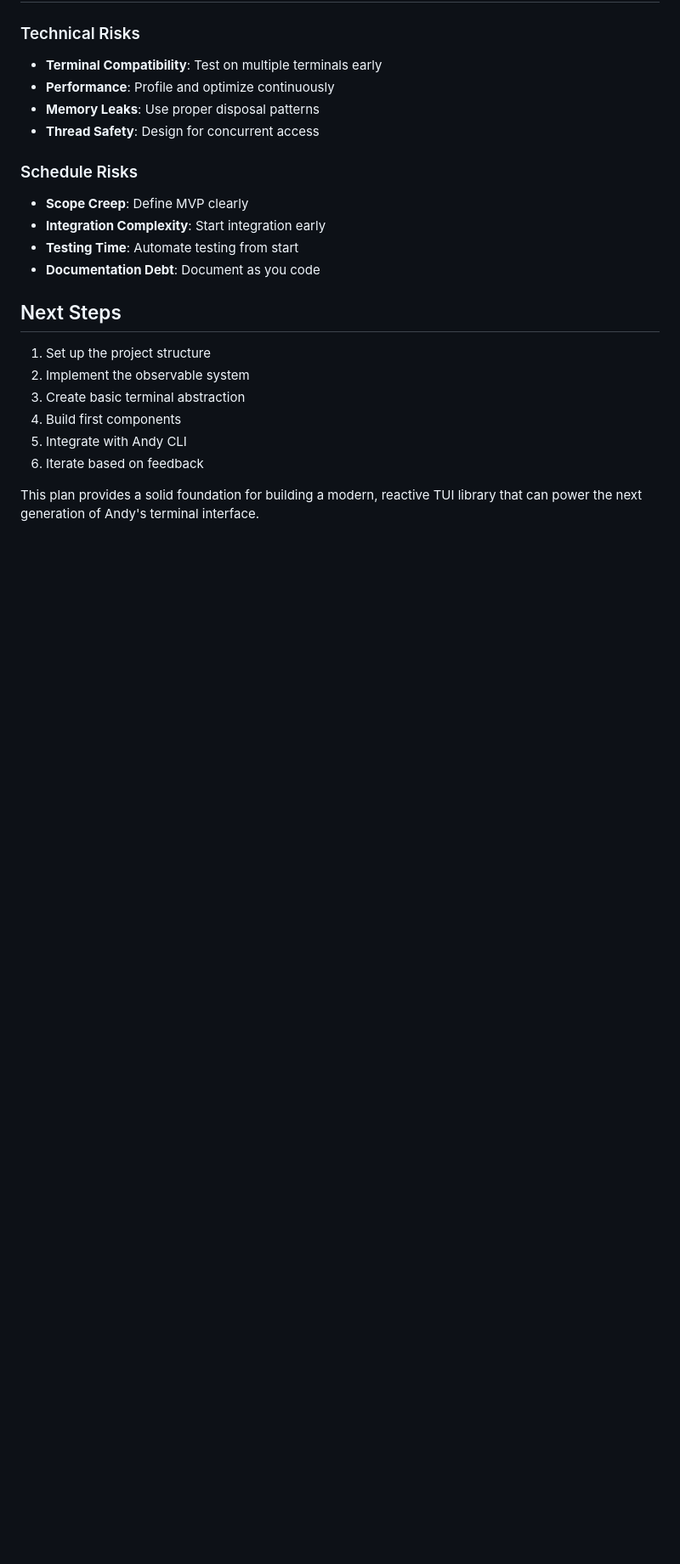
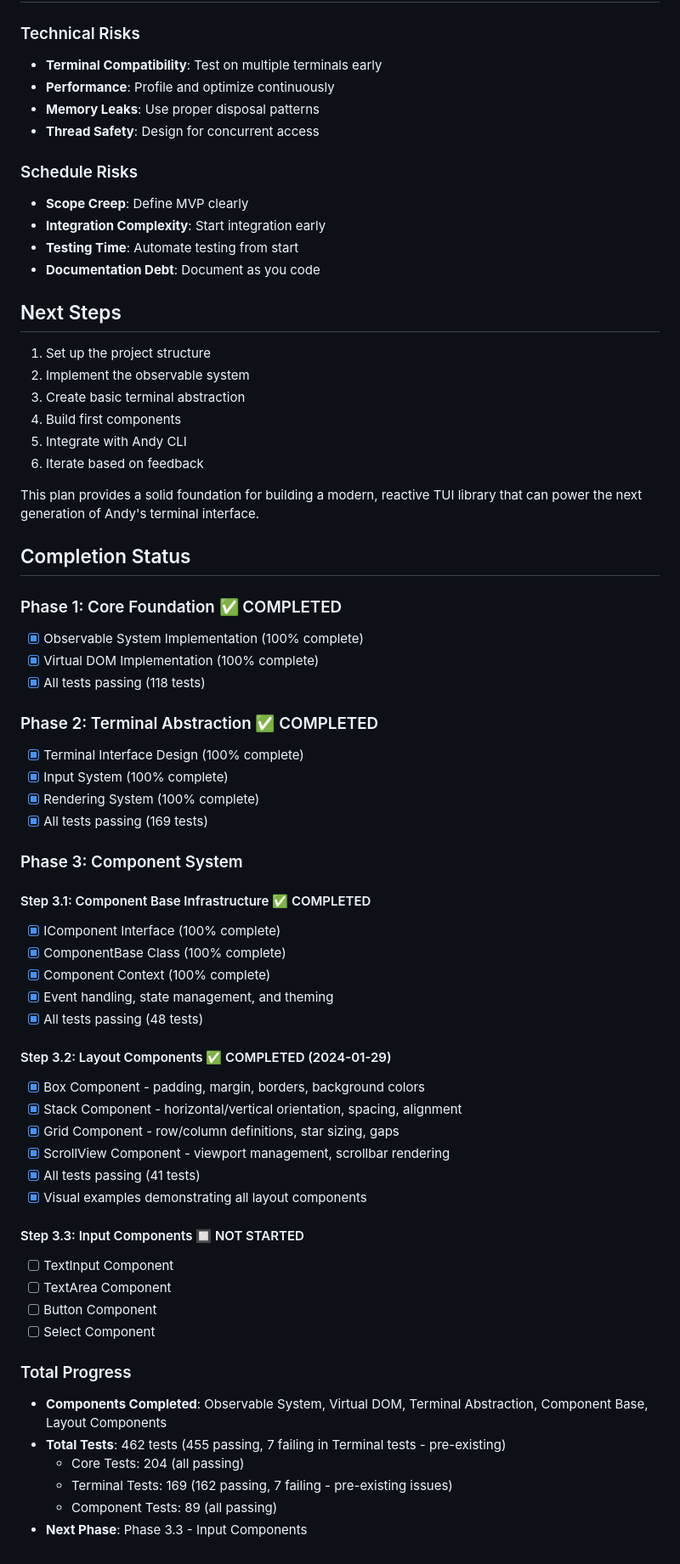
Before and after one commit to rivoli-ai/andy-tui, a Markdown page: docs/IMPLEMENTATION_PLAN.md, the part around the change. Shown at 85% size. GitHub-like rendering; blank space fills up the shorter version.

```diff
--- a/docs/IMPLEMENTATION_PLAN.md
+++ b/docs/IMPLEMENTATION_PLAN.md
@@ -565,3 +565,47 @@ Create comprehensive documentation:
 6. Iterate based on feedback
 
 This plan provides a solid foundation for building a modern, reactive TUI library that can power the next generation of Andy's terminal interface.
+
+## Completion Status
+
+### Phase 1: Core Foundation ✅ COMPLETED
+- [x] Observable System Implementation (100% complete)
+- [x] Virtual DOM Implementation (100% complete)
+- [x] All tests passing (118 tests)
+
+### Phase 2: Terminal Abstraction ✅ COMPLETED
+- [x] Terminal Interface Design (100% complete)
+- [x] Input System (100% complete)
+- [x] Rendering System (100% complete)
+- [x] All tests passing (169 tests)
+
+### Phase 3: Component System
+
+#### Step 3.1: Component Base Infrastructure ✅ COMPLETED
+- [x] IComponent Interface (100% complete)
+- [x] ComponentBase Class (100% complete)
+- [x] Component Context (100% complete)
+- [x] Event handling, state management, and theming
+- [x] All tests passing (48 tests)
+
+#### Step 3.2: Layout Components ✅ COMPLETED (2024-01-29)
+- [x] Box Component - padding, margin, borders, background colors
+- [x] Stack Component - horizontal/vertical orientation, spacing, alignment
+- [x] Grid Component - row/column definitions, star sizing, gaps
+- [x] ScrollView Component - viewport management, scrollbar rendering
+- [x] All tests passing (41 tests)
+- [x] Visual examples demonstrating all layout components
+
+#### Step 3.3: Input Components 🔲 NOT STARTED
+- [ ] TextInput Component
+- [ ] TextArea Component
+- [ ] Button Component
+- [ ] Select Component
+
+### Total Progress
+- **Components Completed**: Observable System, Virtual DOM, Terminal Abstraction, Component Base, Layout Components
+- **Total Tests**: 462 tests (455 passing, 7 failing in Terminal tests - pre-existing)
+  - Core Tests: 204 (all passing)
+  - Terminal Tests: 169 (162 passing, 7 failing - pre-existing issues)
+  - Component Tests: 89 (all passing)
+- **Next Phase**: Phase 3.3 - Input Components
```
Also changed, not shown: README.md (+61 -2 lines).
